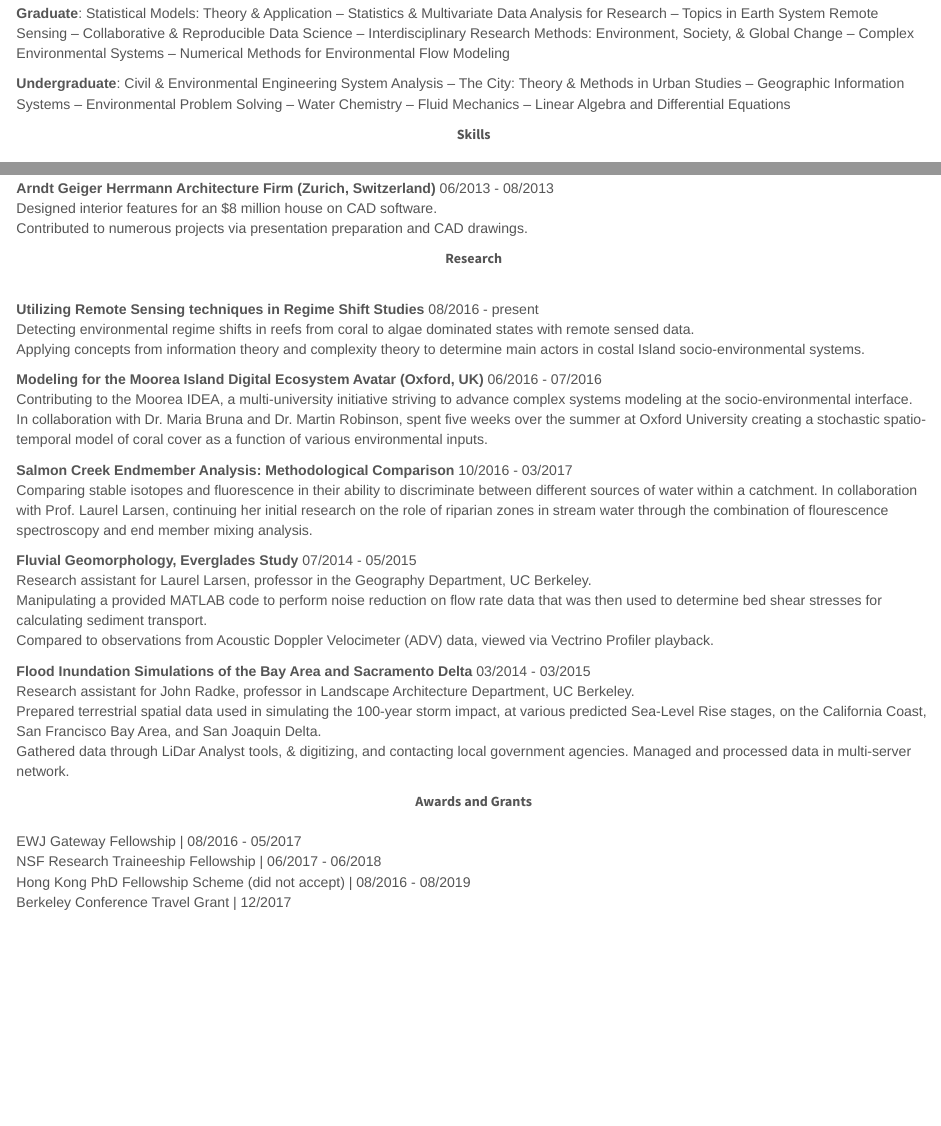
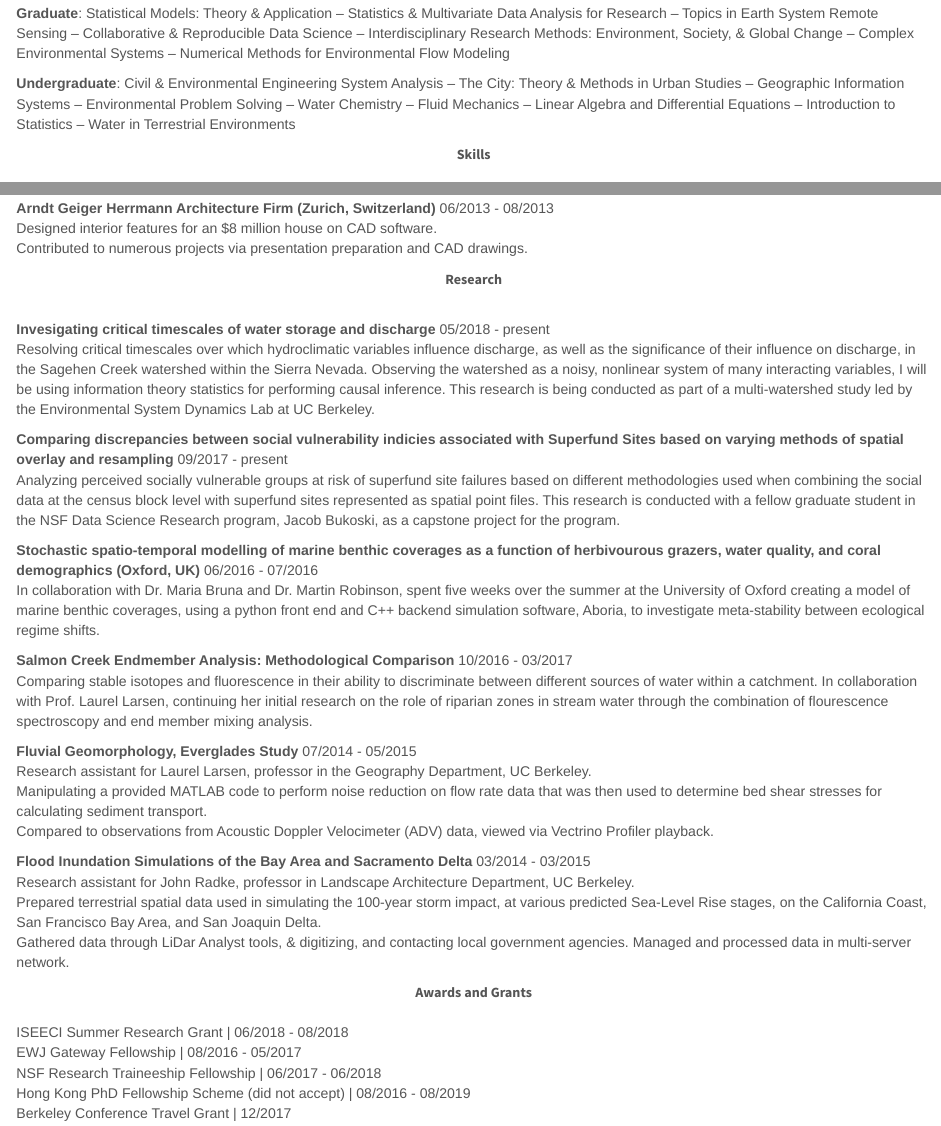
Before and after one commit to rneuhausler/rneuhausler.github.io, an R Markdown document (cv.Rmd): the page in a window 1100 px wide, from 300 px down, and a second part further down, joined at a grey line. The pictures show the output file cv.html that the author committed with the source, opened offline; library style sheets and scripts come from the installed R packages.

Commit message:
added grant to cv

```diff
--- a/cv.Rmd
+++ b/cv.Rmd
@@ -1,5 +1,6 @@
 ---
-title: ""
+title: ''
+output: pdf_document
 ---
 
 <br>
@@ -20,7 +21,7 @@ Statistical Models: Theory & Application -- Statistics & Multivariate Data Analy
 Society, & Global Change --  Complex Environmental Systems -- Numerical Methods for Environmental Flow Modeling
 
 **Undergraduate**:
-Civil & Environmental Engineering System Analysis -- The City: Theory & Methods in Urban Studies -- Geographic Information Systems -- Environmental Problem Solving -- Water Chemistry -- Fluid Mechanics -- Linear Algebra and Differential Equations
+Civil & Environmental Engineering System Analysis -- The City: Theory & Methods in Urban Studies -- Geographic Information Systems -- Environmental Problem Solving -- Water Chemistry -- Fluid Mechanics -- Linear Algebra and Differential Equations -- Introduction to Statistics -- Water in Terrestrial Environments
 <br>
 
 <center>**Skills**</center>
@@ -45,16 +46,13 @@ Contributed to numerous projects via presentation preparation and CAD drawings.
 <center>**Research**</center>
 <br>
 
-**Utilizing Remote Sensing techniques in Regime Shift Studies** 	      08/2016 - present <br>
-Detecting environmental regime shifts in reefs from coral to algae dominated states with remote
-sensed data.<br>
-Applying concepts from information theory and complexity theory to determine main
-actors in costal Island socio-environmental systems.
+**Invesigating critical timescales of water storage and discharge **    05/2018 - present <br>
+Resolving critical timescales over which hydroclimatic variables influence discharge, as well as the significance of their influence on discharge, in the Sagehen Creek watershed within the Sierra Nevada. Observing the watershed as a noisy, nonlinear system of many interacting variables, I will be using information theory statistics for performing causal inference. This research is being conducted as part of a multi-watershed study led by the Environmental System Dynamics Lab at UC Berkeley. <br>
 
+**Comparing discrepancies between social vulnerability indicies associated with Superfund Sites based on varying methods of spatial overlay and resampling** 09/2017 - present  <br>	        	          Analyzing perceived socially vulnerable groups at risk of superfund site failures based on different methodologies used when combining the social data at the census block level with superfund sites represented as spatial point files. This research is conducted with a fellow graduate student in the NSF Data Science Research program, Jacob Bukoski, as a capstone project for the program. <br>
 
-**Modeling for the Moorea Island Digital Ecosystem Avatar (Oxford, UK)**      06/2016 - 07/2016 <br>
-Contributing to the Moorea IDEA, a multi-university initiative striving to advance complex systems modeling at the socio-environmental interface. <br>
-In collaboration with Dr. Maria Bruna and  Dr. Martin Robinson, spent five weeks over the summer at Oxford University creating a stochastic spatio-temporal model of coral cover as a function of various environmental inputs.
+**Stochastic spatio-temporal modelling of marine benthic coverages as a function of herbivourous grazers, water quality, and coral demographics (Oxford, UK)** 06/2016 - 07/2016 <br>
+In collaboration with Dr. Maria Bruna and Dr. Martin Robinson, spent five weeks over the summer at the University of Oxford creating a model of marine benthic coverages, using a python front end and C++ backend simulation software, Aboria, to investigate meta-stability between ecological regime shifts. <br>
 
 **Salmon Creek Endmember Analysis: Methodological Comparison**	     10/2016 - 03/2017 <br>
 Comparing stable isotopes and fluorescence in their ability to discriminate between different sources of water within a catchment.
@@ -73,6 +71,7 @@ Gathered data through LiDar Analyst tools, & digitizing, and contacting local go
 
 <center>**Awards and Grants**</center>
 <br>
+ISEECI Summer Research Grant | 06/2018 - 08/2018 <br>
 EWJ Gateway Fellowship | 08/2016 - 05/2017 <br>
 NSF Research Traineeship Fellowship | 06/2017 - 06/2018 <br>
 Hong Kong PhD Fellowship Scheme (did not accept) | 08/2016 - 08/2019 <br>
```
Also changed, not shown: cv.html, index.html.
